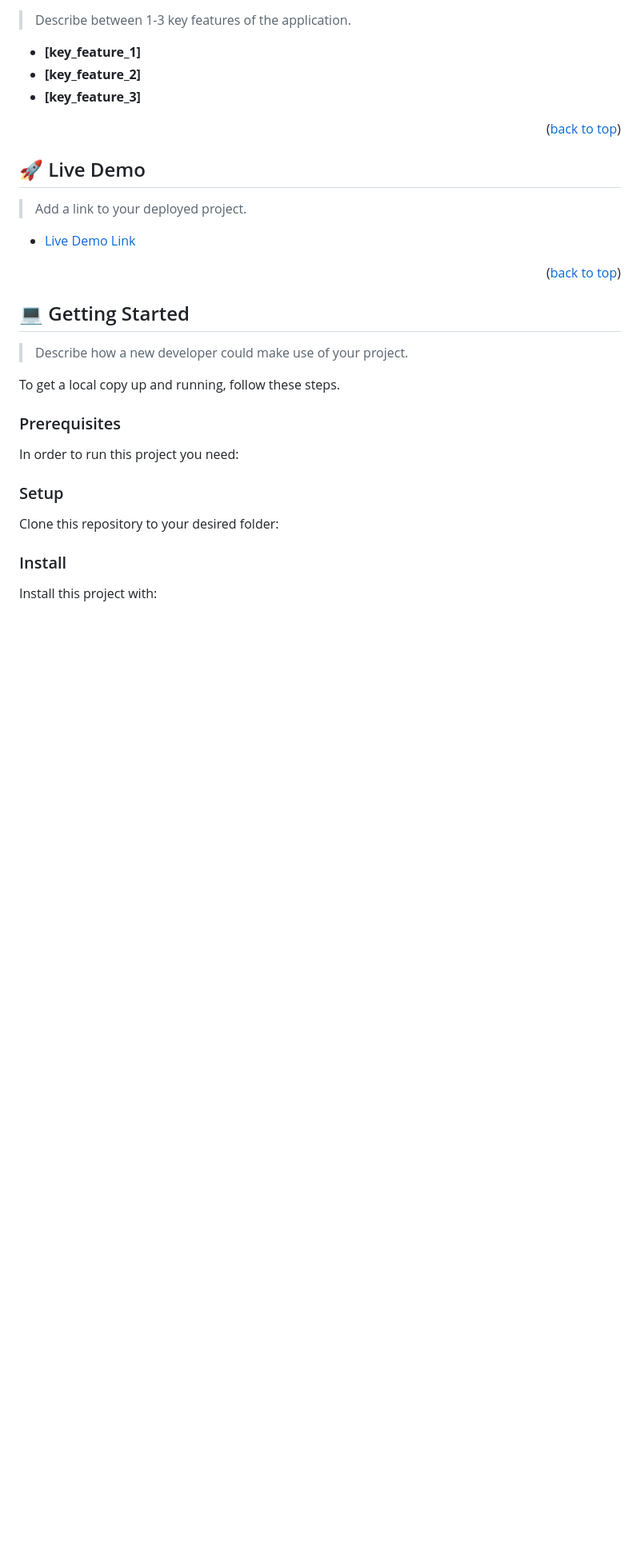
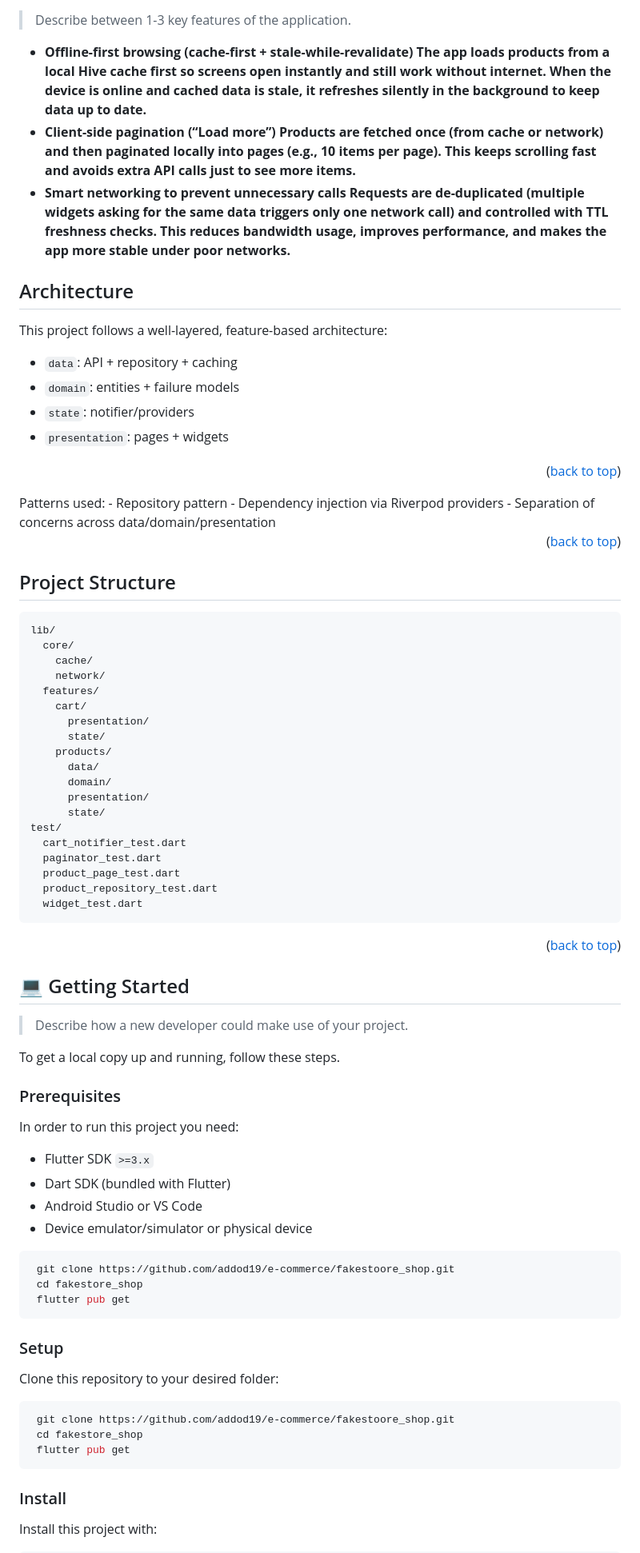
Before and after one commit to addod19/e-commerce, a Markdown page: README.md, the part around one of its changes. Shown at 80% size. Rendered like a GitHub page; blank space fills up the shorter version.

````diff
--- a/README.md
+++ b/README.md
@@ -103,18 +83,51 @@ For more information on the importance of a professional README for your reposit
 > Describe between 1-3 key features of the application.
 
-- **[key_feature_1]**
-- **[key_feature_2]**
-- **[key_feature_3]**
+- **Offline-first browsing (cache-first + stale-while-revalidate)
+The app loads products from a local Hive cache first so screens open instantly and still work without internet. When the device is online and cached data is stale, it refreshes silently in the background to keep data up to date.**
+- **Client-side pagination (“Load more”)
+Products are fetched once (from cache or network) and then paginated locally into pages (e.g., 10 items per page). This keeps scrolling fast and avoids extra API calls just to see more items.**
+- **Smart networking to prevent unnecessary calls
+Requests are de-duplicated (multiple widgets asking for the same data triggers only one network call) and controlled with TTL freshness checks. This reduces bandwidth usage, improves performance, and makes the app more stable under poor networks.**
+
+
+## Architecture
+This project follows a well-layered, feature-based architecture:
+- `data`: API + repository + caching
+- `domain`: entities + failure models
+- `state`: notifier/providers
+- `presentation`: pages + widgets
+
+<p align="right">(<a href="#patterns">back to top</a>)</p>
+Patterns used:
+- Repository pattern
+- Dependency injection via Riverpod providers
+- Separation of concerns across data/domain/presentation
+
 
 <p align="right">(<a href="#readme-top">back to top</a>)</p>
 
-<!-- LIVE DEMO -->
-
-## 🚀 Live Demo <a name="live-demo"></a>
-
-> Add a link to your deployed project.
-
-- [Live Demo Link](https://google.com)
+## Project Structure
+```bash
+lib/
+  core/
+    cache/
+    network/
+  features/
+    cart/
+      presentation/
+      state/
+    products/
+      data/
+      domain/
+      presentation/
+      state/
+test/
+  cart_notifier_test.dart
+  paginator_test.dart
+  product_page_test.dart
+  product_repository_test.dart
+  widget_test.dart
+```
 
 <p align="right">(<a href="#readme-top">back to top</a>)</p>
 
@@ -126,30 +139,32 @@ For more information on the importance of a professional README for your reposit
 
 To get a local copy up and running, follow these steps.
 
+
 ### Prerequisites
-
 In order to run this project you need:
 
-<!--
-Example command:
+- Flutter SDK `>=3.x`
+- Dart SDK (bundled with Flutter)
+- Android Studio or VS Code
+- Device emulator/simulator or physical device
+
 
 ```sh
- gem install rails
+ git clone https://github.com/addod19/e-commerce/fakestoore_shop.git
+ cd fakestore_shop
+ flutter pub get
 ```
- -->
+
 
 ### Setup
 
 Clone this repository to your desired folder:
 
-<!--
-Example commands:
-
-```sh
-  cd my-folder
-  git clone git@github.com:myaccount/my-project.git
+```bash
+ git clone https://github.com/addod19/e-commerce/fakestoore_shop.git
+ cd fakestore_shop
+ flutter pub get
 ```
---->
 
 ### Install
 
````
Also changed, not shown: other parts of README.md (+79 -111 lines).
